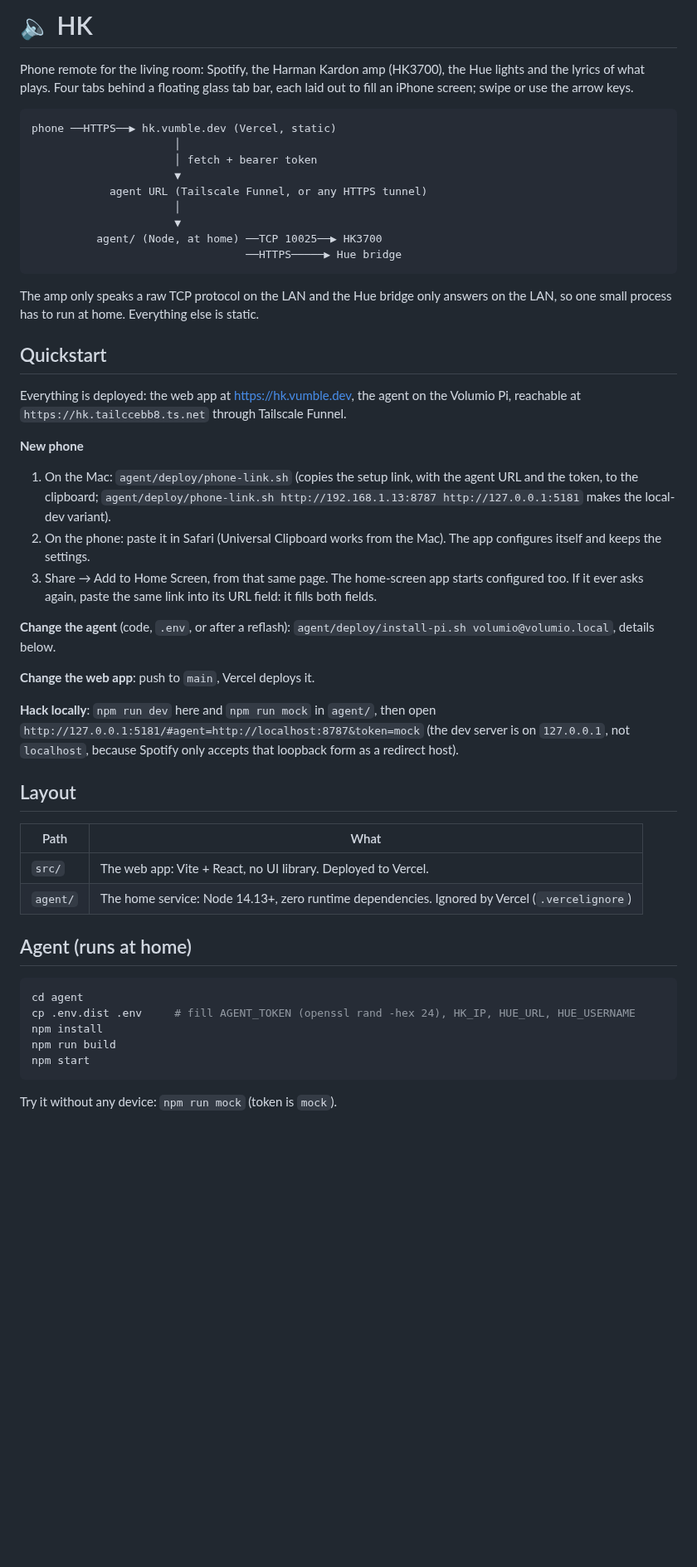
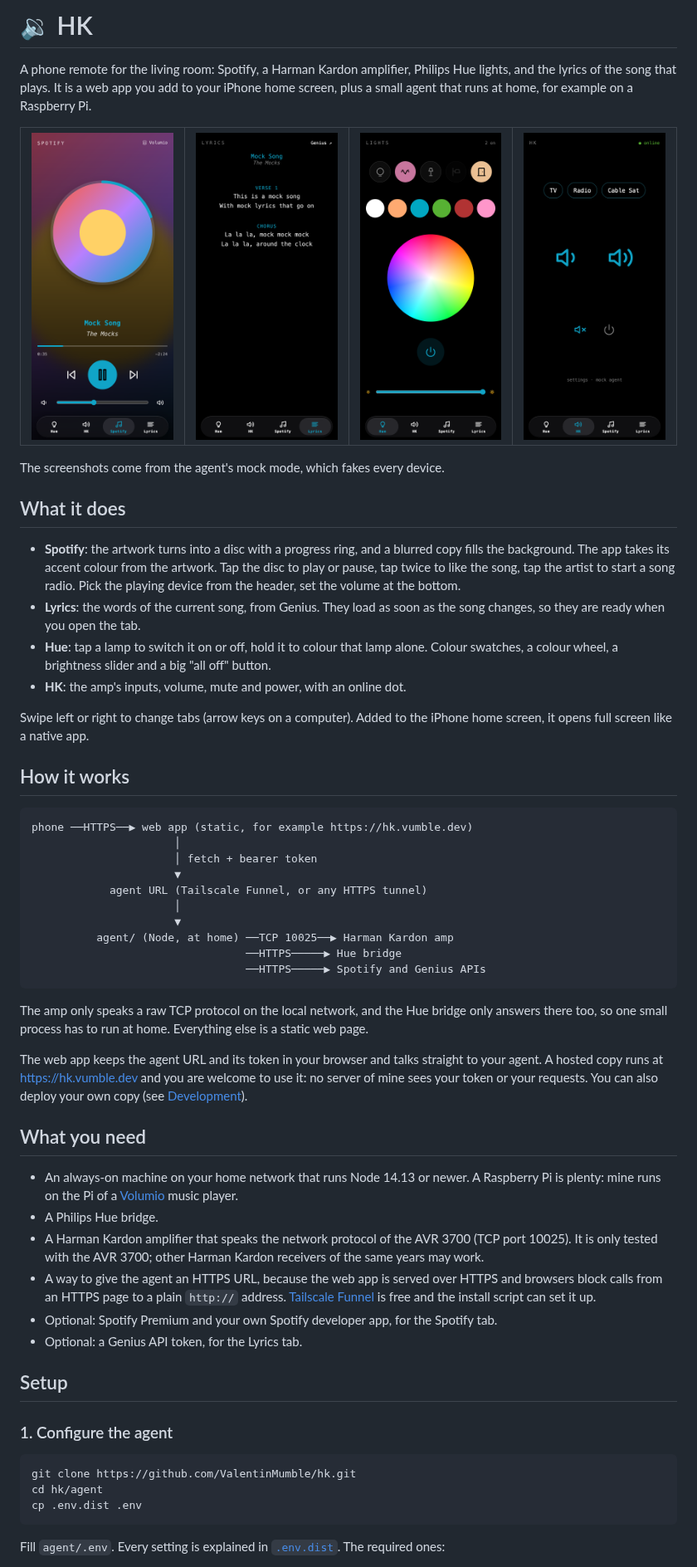
Before and after one commit to ValentinMumble/hk, a Markdown page: README.md, the part around one of its changes. Shown at 83% size. Rendered like a GitHub page; pictures changed too: docs/screenshots/hk.png (added), docs/screenshots/hue.png (added), docs/screenshots/lyrics.png (added); blank space fills up the shorter version.

````diff
--- a/README.md
+++ b/README.md
@@ -1,62 +1,78 @@
-# 🔈 HK
+# 🔉 HK
 
-Phone remote for the living room: Spotify, the Harman Kardon amp (HK3700), the Hue lights and the lyrics of what
-plays. Four tabs behind a floating glass tab bar, each laid out to fill an iPhone screen; swipe or use the arrow keys.
+A phone remote for the living room: Spotify, a Harman Kardon amplifier, Philips Hue lights, and the lyrics of the song
+that plays. It is a web app you add to your iPhone home screen, plus a small agent that runs at home, for example on a
+Raspberry Pi.
+
+<table>
+  <tr>
+    <td><img src="docs/screenshots/spotify.png" width="200" alt="Spotify tab: the artwork as a disc, play controls and volume" /></td>
+    <td><img src="docs/screenshots/lyrics.png" width="200" alt="Lyrics tab: the words of the current song" /></td>
+    <td><img src="docs/screenshots/hue.png" width="200" alt="Hue tab: lamps, colour swatches, colour wheel and brightness" /></td>
+    <td><img src="docs/screenshots/hk.png" width="200" alt="HK tab: inputs, volume, mute and power" /></td>
+  </tr>
+</table>
+
+The screenshots come from the agent's mock mode, which fakes every device.
+
+## What it does
+
+- **Spotify**: the artwork turns into a disc with a progress ring, and a blurred copy fills the background. The app
+  takes its accent colour from the artwork. Tap the disc to play or pause, tap twice to like the song, tap the artist
+  to start a song radio. Pick the playing device from the header, set the volume at the bottom.
+- **Lyrics**: the words of the current song, from Genius. They load as soon as the song changes, so they are ready when
+  you open the tab.
+- **Hue**: tap a lamp to switch it on or off, hold it to colour that lamp alone. Colour swatches, a colour wheel, a
+  brightness slider and a big "all off" button.
+- **HK**: the amp's inputs, volume, mute and power, with an online dot.
+
+Swipe left or right to change tabs (arrow keys on a computer). Added to the iPhone home screen, it opens full screen like
+a native app.
+
+## How it works
 
 ```
-phone ──HTTPS──▶ hk.vumble.dev (Vercel, static)
+phone ──HTTPS──▶ web app (static, for example https://hk.vumble.dev)
                       │
                       │ fetch + bearer token
                       ▼
             agent URL (Tailscale Funnel, or any HTTPS tunnel)
                       │
                       ▼
-          agent/ (Node, at home) ──TCP 10025──▶ HK3700
+          agent/ (Node, at home) ──TCP 10025──▶ Harman Kardon amp
                                  ──HTTPS─────▶ Hue bridge
+                                 ──HTTPS─────▶ Spotify and Genius APIs
 ```
 
-The amp only speaks a raw TCP protocol on the LAN and the Hue bridge only answers on the LAN, so one small
-process has to run at home. Everything else is static.
+The amp only speaks a raw TCP protocol on the local network, and the Hue bridge only answers there too, so one small
+process has to run at home. Everything else is a static web page.
 
-## Quickstart
+The web app keeps the agent URL and its token in your browser and talks straight to your agent. A hosted copy runs at
+https://hk.vumble.dev and you are welcome to use it: no server of mine sees your token or your requests. You can also
+deploy your own copy (see [Development](#development)).
 
-Everything is deployed: the web app at https://hk.vumble.dev, the agent on the Volumio Pi, reachable at
-`https://hk.tailccebb8.ts.net` through Tailscale Funnel.
+## What you need
 
-**New phone**
+- An always-on machine on your home network that runs Node 14.13 or newer. A Raspberry Pi is plenty: mine runs on the
+  Pi of a [Volumio](https://volumio.com) music player.
+- A Philips Hue bridge.
+- A Harman Kardon amplifier that speaks the network protocol of the AVR 3700 (TCP port 10025). It is only tested with
+  the AVR 3700; other Harman Kardon receivers of the same years may work.
+- A way to give the agent an HTTPS URL, because the web app is served over HTTPS and browsers block calls from an
+  HTTPS page to a plain `http://` address. [Tailscale Funnel](https://tailscale.com/kb/1223/funnel) is free and the
+  install script can set it up.
+- Optional: Spotify Premium and your own Spotify developer app, for the Spotify tab.
+- Optional: a Genius API token, for the Lyrics tab.
 
-1. On the Mac: `agent/deploy/phone-link.sh` (copies the setup link, with the agent URL and the token, to the clipboard;
-   `agent/deploy/phone-link.sh http://192.168.1.13:8787 http://127.0.0.1:5181` makes the local-dev variant).
-2. On the phone: paste it in Safari (Universal Clipboard works from the Mac). The app configures itself and keeps the
-   settings.
-3. Share → Add to Home Screen, from that same page. The home-screen app starts configured too. If it ever asks again,
-   paste the same link into its URL field: it fills both fields.
+## Setup
 
-**Change the agent** (code, `.env`, or after a reflash): `agent/deploy/install-pi.sh volumio@volumio.local`, details
-below.
-
-**Change the web app**: push to `main`, Vercel deploys it.
-
-**Hack locally**: `npm run dev` here and `npm run mock` in `agent/`, then open
-`http://127.0.0.1:5181/#agent=http://localhost:8787&token=mock` (the dev server is on `127.0.0.1`, not `localhost`,
-because Spotify only accepts that loopback form as a redirect host).
-
-## Layout
-
-| Path     | What                                                                                          |
-| -------- | --------------------------------------------------------------------------------------------- |
-| `src/`   | The web app: Vite + React, no UI library. Deployed to Vercel.                                 |
-| `agent/` | The home service: Node 14.13+, zero runtime dependencies. Ignored by Vercel (`.vercelignore`) |
-
-## Agent (runs at home)
+### 1. Configure the agent
 
 ```bash
-cd agent
-cp .env.dist .env     # fill AGENT_TOKEN (openssl rand -hex 24), HK_IP, HUE_URL, HUE_USERNAME
-npm install
-npm run build
-npm start
+git clone https://github.com/ValentinMumble/hk.git
+cd hk/agent
+cp .env.dist .env
 ```
 
-Try it without any device: `npm run mock` (token is `mock`).
+Fill `agent/.env`. Every setting is explained in [`.env.dist`](agent/.env.dist). The required ones:
 
````
Also changed, not shown: other parts of README.md (+114 -112 lines), public/icon.png, 6 other files.
